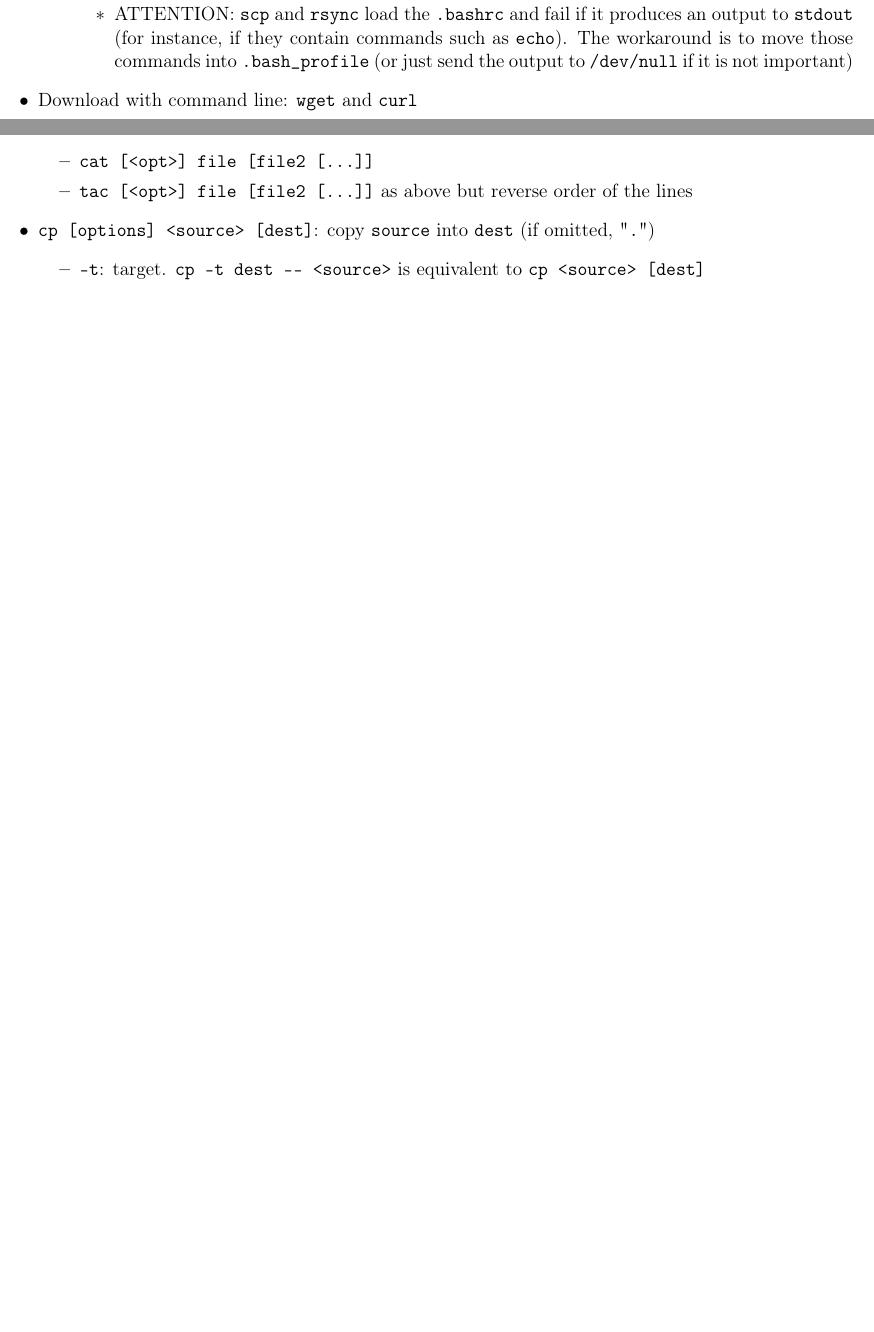
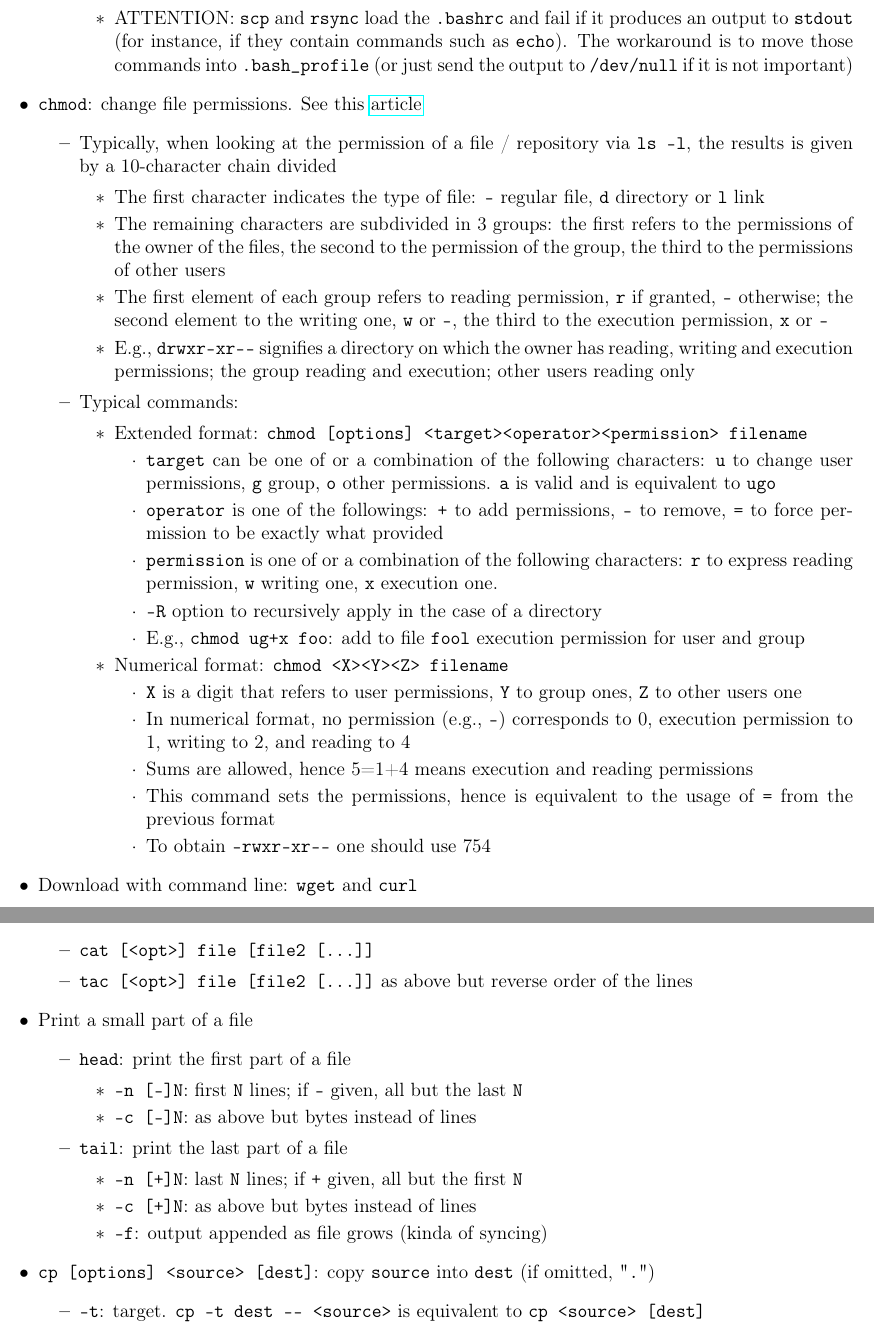
Before and after one commit to RiMillo/tips, a LaTeX document (tips.tex): two parts of pages 14 and 18 of 60 before the commit and two parts of pages 15 and 19 of 62 after it, joined at a grey line, cut so that both start at the same text, the shorter picture padded with empty space. Compiled offline with pdfLaTeX.

Commit message:
improvement(bash&co): Update
chmod, tail, pdfjam, ssh keys, lstopo, alacarte

alacarte

```diff
--- a/tips.tex
+++ b/tips.tex
@@ -723,6 +728,35 @@ rsync --include='*.pdf' --include='*/' --exclude='*' src dest
           \item ATTENTION: \texttt{scp} and \texttt{rsync} load the \texttt{.bashrc} and fail if it produces an output to \texttt{stdout} (for instance, if they contain commands such as \texttt{echo}). The workaround is to move those commands into \texttt{.bash\_profile} (or just send the output to \verb|/dev/null| if it is not important)
         \end{itemize}
     \end{itemize}
+  \item \texttt{chmod}: change file permissions. See this \href{https://www.pluralsight.com/blog/it-ops/linux-file-permissions}{article}
+    \begin{itemize}
+      \item Typically, when looking at the permission of a file / repository via \texttt{ls -l}, the results is given by a 10-character chain divided
+        \begin{itemize}
+          \item The first character indicates the type of file: \verb|-| regular file, \verb|d| directory or \verb|l| link
+          \item The remaining characters are subdivided in 3 groups: the first refers to the permissions of the owner of the files, the second to the permission of the group, the third to the permissions of other users
+          \item The first element of each group refers to reading permission, \verb|r| if granted, \verb|-| otherwise; the second element to the writing one, \verb|w| or \verb|-|, the third to the execution permission, \verb|x| or \verb|-|
+          \item E.g., \verb|drwxr-xr--| signifies a directory on which the owner has reading, writing and execution permissions; the group reading and execution; other users reading only
+        \end{itemize}
+      \item Typical commands:
+        \begin{itemize}
+          \item Extended format: \verb|chmod [options] <target><operator><permission> filename|
+            \begin{itemize}
+              \item \verb|target| can be one of or a combination of the following characters: \verb|u| to change user permissions, \verb|g| group, \verb|o| other permissions. \verb|a| is valid and is equivalent to \verb|ugo|
+              \item \verb|operator| is one of the followings: \verb|+| to add permissions, \verb|-| to remove, \verb|=| to force permission to be exactly what provided
+              \item \verb|permission| is one of or a combination of the following characters: \verb|r| to express reading permission, \verb|w| writing one, \verb|x| execution one.
+              \item \verb|-R| option to recursively apply in the case of a directory
+              \item E.g., \verb|chmod ug+x foo|: add to file \texttt{fool} execution permission for user and group
+            \end{itemize}
+          \item Numerical format: \verb|chmod <X><Y><Z> filename|
+            \begin{itemize}
+              \item \verb|X| is a digit that refers to user permissions, \verb|Y| to group ones, \verb|Z| to other users one
+              \item In numerical format, no permission (e.g., \verb|-|) corresponds to 0, execution permission to 1, writing to 2, and reading to 4
+              \item Sums are allowed, hence 5=1+4 means execution and reading permissions
+              \item This command sets the permissions, hence is equivalent to the usage of \verb|=| from the previous format
+              \item To obtain \verb|-rwxr-xr--| one should use 754
+            \end{itemize}
+        \end{itemize}
+    \end{itemize}
   \item Download with command line: \texttt{wget} and \texttt{curl}
     \begin{itemize}
       \item Basic stuff \href{https://linuxconfig.org/download-file-from-url-on-linux-using-command-line}{here}
@@ -870,6 +912,20 @@ udisksctl power-off -b /dev/sdX
     \begin{itemize}
       \item \verb|cat [<opt>] file [file2 [...]]|
       \item \verb|tac [<opt>] file [file2 [...]]| as above but reverse order of the lines
+    \end{itemize}
+  \item Print a small part of a file
+    \begin{itemize}
+      \item \texttt{head}: print the first part of a file
+        \begin{itemize}
+          \item \verb|-n [-]N|: first \texttt{N} lines; if \verb|-| given, all but the last \texttt{N}
+          \item \verb|-c [-]N|: as above but bytes instead of lines
+        \end{itemize}
+      \item \texttt{tail}: print the last part of a file
+        \begin{itemize}
+          \item \verb|-n [+]N|: last \texttt{N} lines; if \verb|+| given, all but the first \texttt{N}
+          \item \verb|-c [+]N|: as above but bytes instead of lines
+          \item \verb|-f|: output appended as file grows (kinda of syncing)
+        \end{itemize}
     \end{itemize}
   \item \verb|cp [options] <source> [dest]|: copy \texttt{source} into \texttt{dest} (if omitted, "\texttt{.}")
     \begin{itemize}
```
Also changed, not shown: tips.tex (16 more changed lines).
